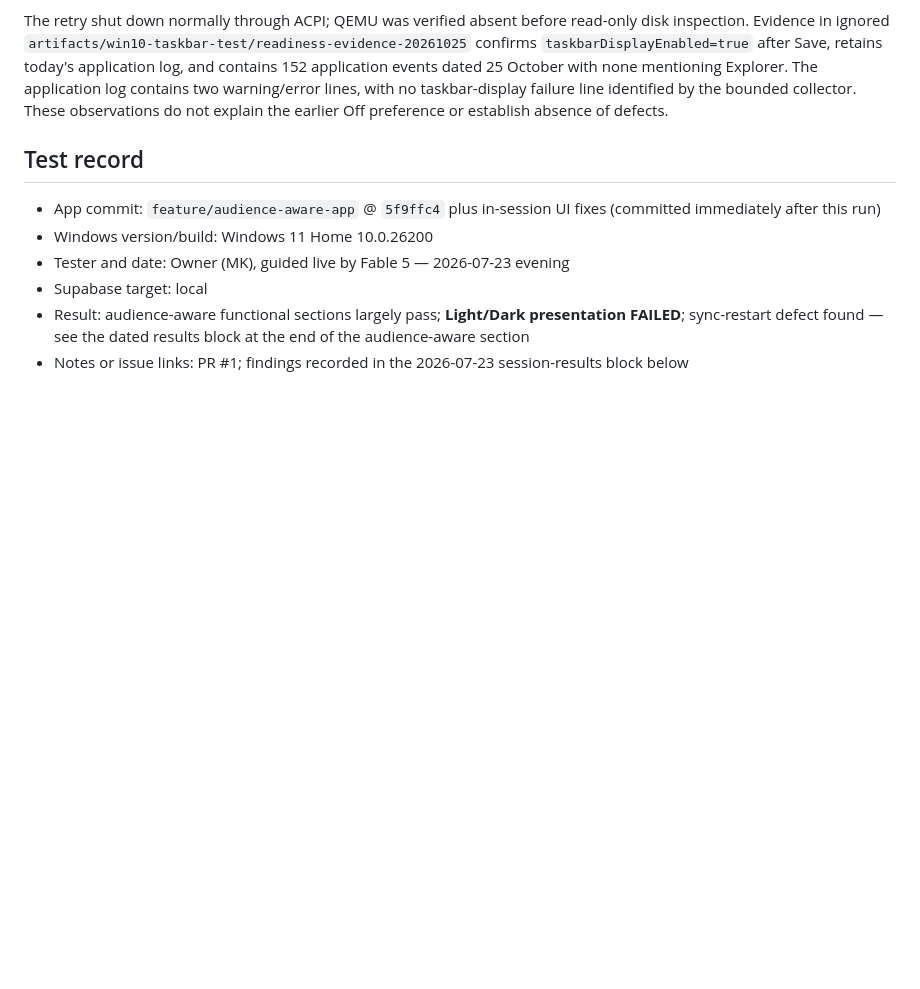
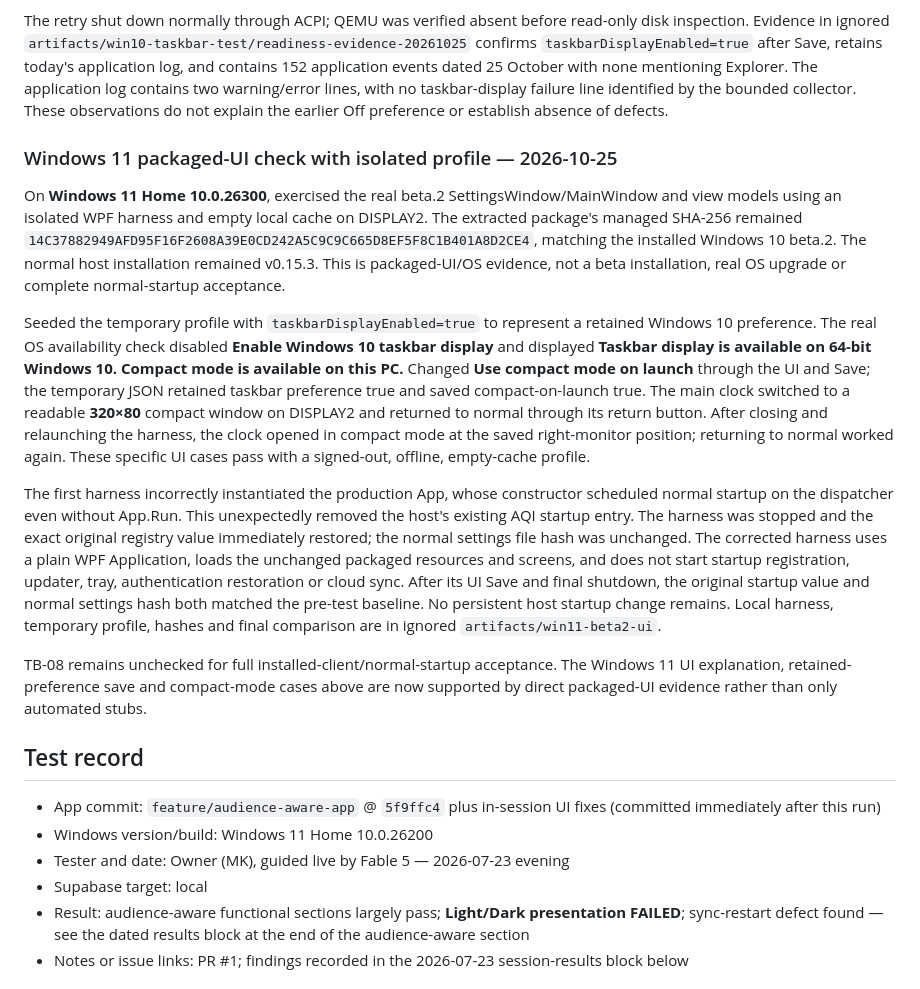
Before and after one commit to MoFawkes/mad-sys, a Markdown page: docs/MANUAL-TESTS.md, the part around the change. Rendered like a GitHub page; blank space fills up the shorter version.

Commit message:
docs: verify packaged Windows 11 UI and compact behavior

```diff
--- a/docs/MANUAL-TESTS.md
+++ b/docs/MANUAL-TESTS.md
@@ -235,6 +235,16 @@ With AQI explicitly minimized, the guest's **High Contrast Black** theme showed
 The saved Teams URL was allowed to load longer, including a reload after real-time synchronization. It reached `/v2/` and then displayed **Oops, app failed to load!**. The saved Zoom test URL remained blank/**Untitled** after the longer observation. These are results in this guest, not claims that either service is inherently unavailable. No meeting, conferencing-input focus, AV permission, sharing, or receiving-frame test completed. The browser was closed after testing. No full TB checklist row is newly checked; hardware sleep/resume and Windows 11 installed UI remain untested.
 
 The retry shut down normally through ACPI; QEMU was verified absent before read-only disk inspection. Evidence in ignored `artifacts/win10-taskbar-test/readiness-evidence-20261025` confirms `taskbarDisplayEnabled=true` after Save, retains today's application log, and contains 152 application events dated 25 October with none mentioning Explorer. The application log contains two warning/error lines, with no taskbar-display failure line identified by the bounded collector. These observations do not explain the earlier Off preference or establish absence of defects.
+
+### Windows 11 packaged-UI check with isolated profile — 2026-10-25
+
+On **Windows 11 Home 10.0.26300**, exercised the real beta.2 SettingsWindow/MainWindow and view models using an isolated WPF harness and empty local cache on DISPLAY2. The extracted package's managed SHA-256 remained `14C37882949AFD95F16F2608A39E0CD242A5C9C9C665D8EF5F8C1B401A8D2CE4`, matching the installed Windows 10 beta.2. The normal host installation remained v0.15.3. This is packaged-UI/OS evidence, not a beta installation, real OS upgrade or complete normal-startup acceptance.
+
+Seeded the temporary profile with `taskbarDisplayEnabled=true` to represent a retained Windows 10 preference. The real OS availability check disabled **Enable Windows 10 taskbar display** and displayed **Taskbar display is available on 64-bit Windows 10. Compact mode is available on this PC.** Changed **Use compact mode on launch** through the UI and Save; the temporary JSON retained taskbar preference true and saved compact-on-launch true. The main clock switched to a readable **320×80** compact window on DISPLAY2 and returned to normal through its return button. After closing and relaunching the harness, the clock opened in compact mode at the saved right-monitor position; returning to normal worked again. These specific UI cases pass with a signed-out, offline, empty-cache profile.
+
+The first harness incorrectly instantiated the production App, whose constructor scheduled normal startup on the dispatcher even without App.Run. This unexpectedly removed the host's existing AQI startup entry. The harness was stopped and the exact original registry value immediately restored; the normal settings file hash was unchanged. The corrected harness uses a plain WPF Application, loads the unchanged packaged resources and screens, and does not start startup registration, updater, tray, authentication restoration or cloud sync. After its UI Save and final shutdown, the original startup value and normal settings hash both matched the pre-test baseline. No persistent host startup change remains. Local harness, temporary profile, hashes and final comparison are in ignored `artifacts/win11-beta2-ui`.
+
+TB-08 remains unchecked for full installed-client/normal-startup acceptance. The Windows 11 UI explanation, retained-preference save and compact-mode cases above are now supported by direct packaged-UI evidence rather than only automated stubs.
 
 ## Test record
 
```
Also changed, not shown: docs/RELEASE-READINESS-0.15.4.md (+1 -1 lines).
